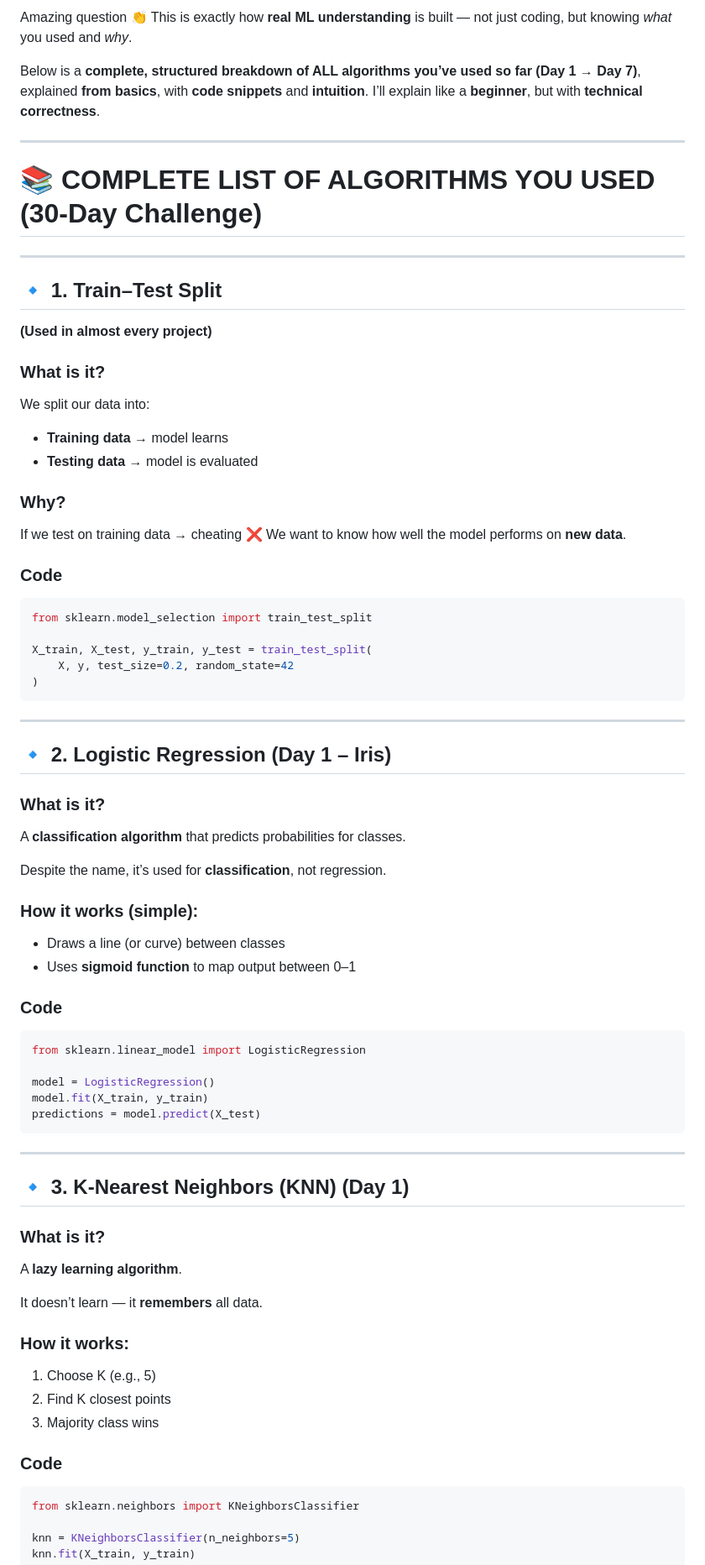
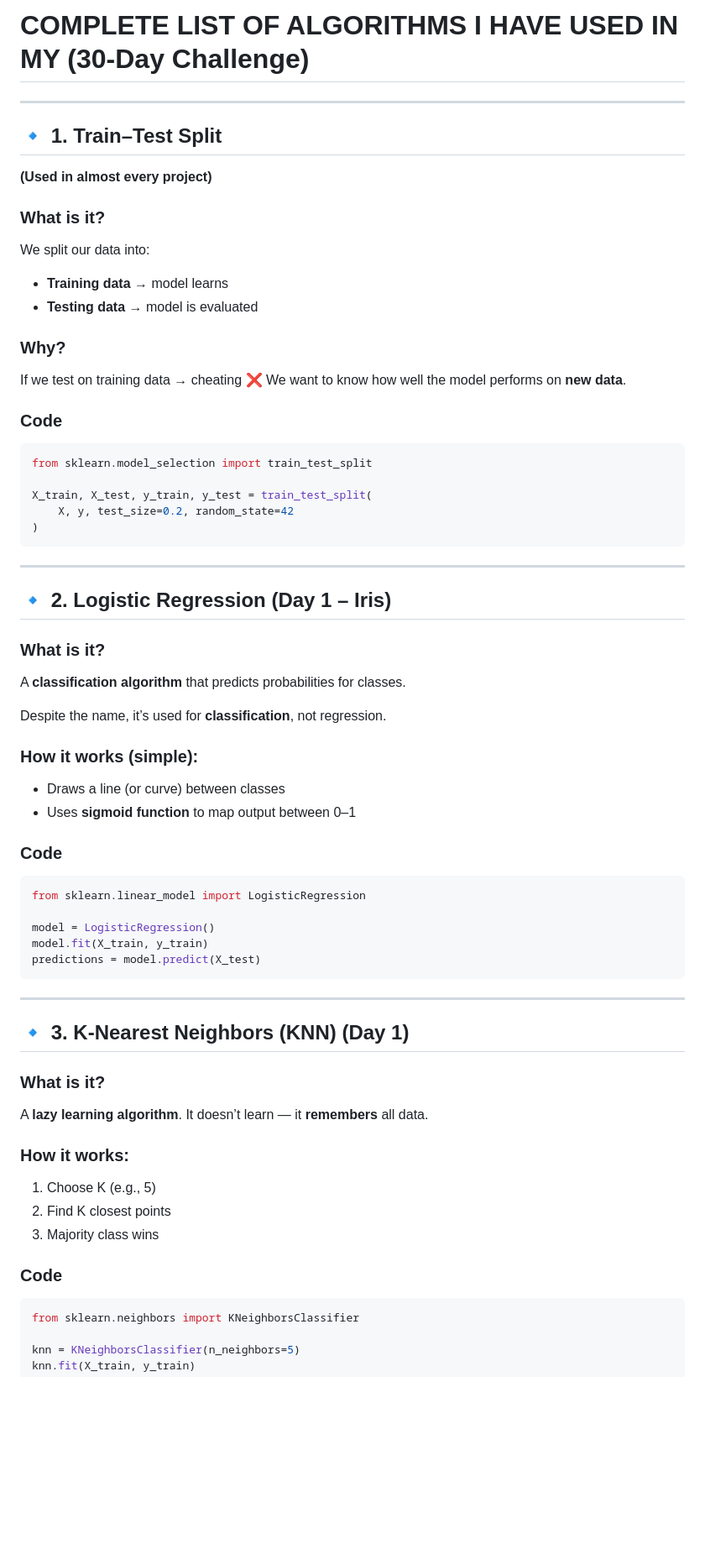
Before and after one commit to Vidushi-8465/30_days_challenge, a Markdown page: ALgorithms.md, the part around one of its changes. Shown at 84% size. GitHub-like rendering; blank space fills up the shorter version.

Commit message:
List of algorithms

````diff
--- a/ALgorithms.md
+++ b/ALgorithms.md
@@ -1,33 +1,18 @@
-Amazing question 👏
-This is exactly how **real ML understanding** is built — not just coding, but knowing *what* you used and *why*.
-
-Below is a **complete, structured breakdown of ALL algorithms you’ve used so far (Day 1 → Day 7)**, explained **from basics**, with **code snippets** and **intuition**.
-I’ll explain like a **beginner**, but with **technical correctness**.
-
+#  COMPLETE LIST OF ALGORITHMS I HAVE USED IN MY (30-Day Challenge)
 ---
-
-# 📚 COMPLETE LIST OF ALGORITHMS YOU USED (30-Day Challenge)
-
----
-
 ## 🔹 1. Train–Test Split
-
 **(Used in almost every project)**
-
 ### What is it?
 
 We split our data into:
-
 * **Training data** → model learns
 * **Testing data** → model is evaluated
 
 ### Why?
-
 If we test on training data → cheating ❌
 We want to know how well the model performs on **new data**.
 
 ### Code
-
 ```python
 from sklearn.model_selection import train_test_split
 
@@ -35,24 +20,19 @@ X_train, X_test, y_train, y_test = train_test_split(
     X, y, test_size=0.2, random_state=42
 )
 ```
-
 ---
 
 ## 🔹 2. Logistic Regression (Day 1 – Iris)
-
 ### What is it?
-
 A **classification algorithm** that predicts probabilities for classes.
 
 Despite the name, it’s used for **classification**, not regression.
 
 ### How it works (simple):
-
 * Draws a line (or curve) between classes
 * Uses **sigmoid function** to map output between 0–1
 
 ### Code
-
 ```python
 from sklearn.linear_model import LogisticRegression
 
@@ -60,25 +40,19 @@ model = LogisticRegression()
 model.fit(X_train, y_train)
 predictions = model.predict(X_test)
 ```
-
 ---
 
 ## 🔹 3. K-Nearest Neighbors (KNN) (Day 1)
-
 ### What is it?
-
 A **lazy learning algorithm**.
-
 It doesn’t learn — it **remembers** all data.
 
 ### How it works:
-
 1. Choose K (e.g., 5)
 2. Find K closest points
 3. Majority class wins
 
 ### Code
-
 ```python
 from sklearn.neighbors import KNeighborsClassifier
 
````
Also changed, not shown: other parts of ALgorithms.md (+10 -78 lines).
